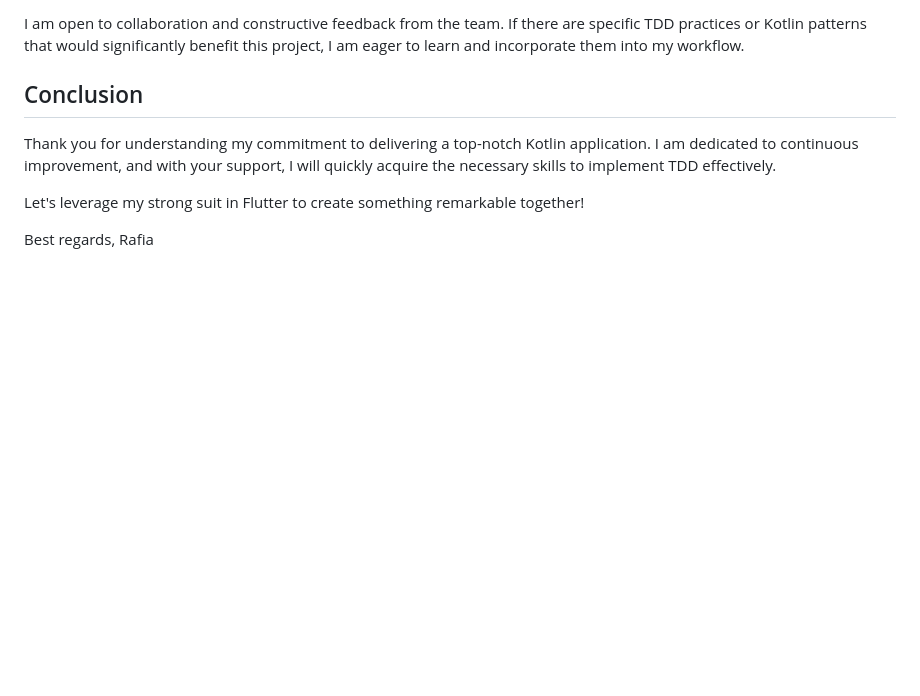
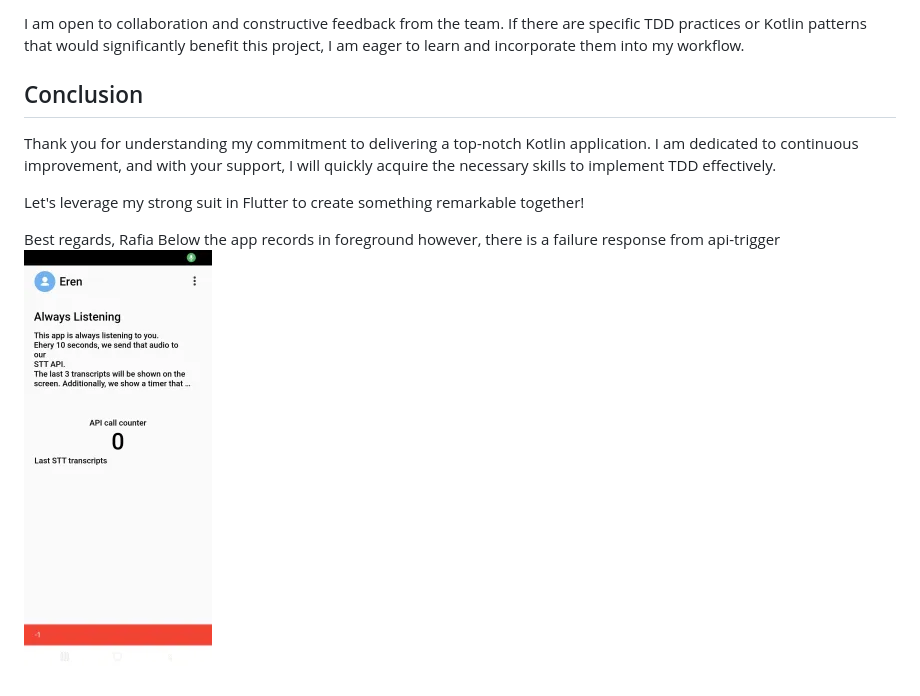
Before and after one commit to RafiaChy/always_listening, a Markdown page: README.md, the part around the change. Drawn GitHub-style; pictures changed too: img.png (added); blank space fills up the shorter version.

Commit message:
fix: update README.md with a screenshot

```diff
--- a/README.md
+++ b/README.md
@@ -79,3 +79,5 @@ Let's leverage my strong suit in Flutter to create something remarkable together
 
 Best regards,
 Rafia
+Below the app records in foreground however, there is a failure response from api-trigger
+![img.png](img.png)
```
